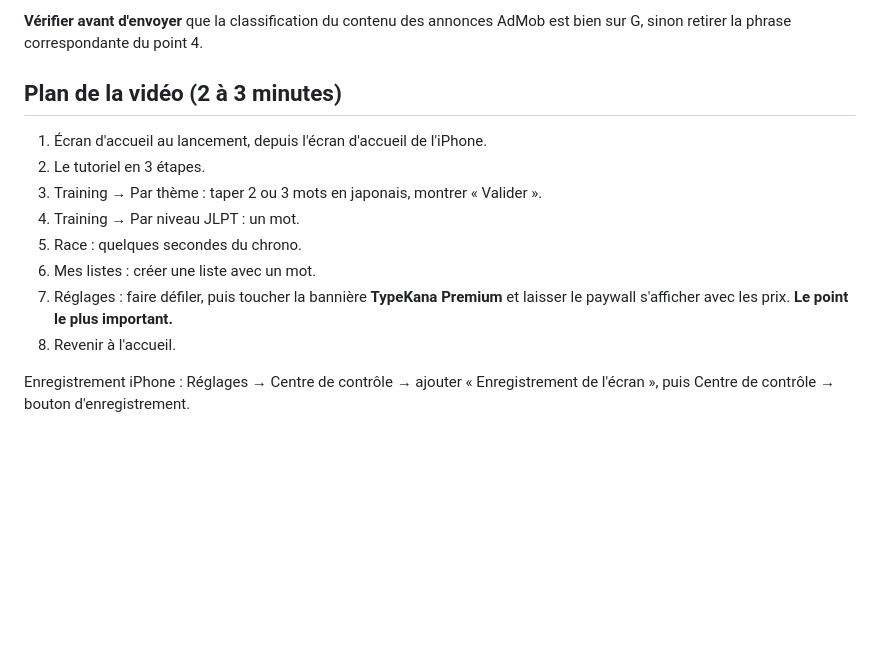
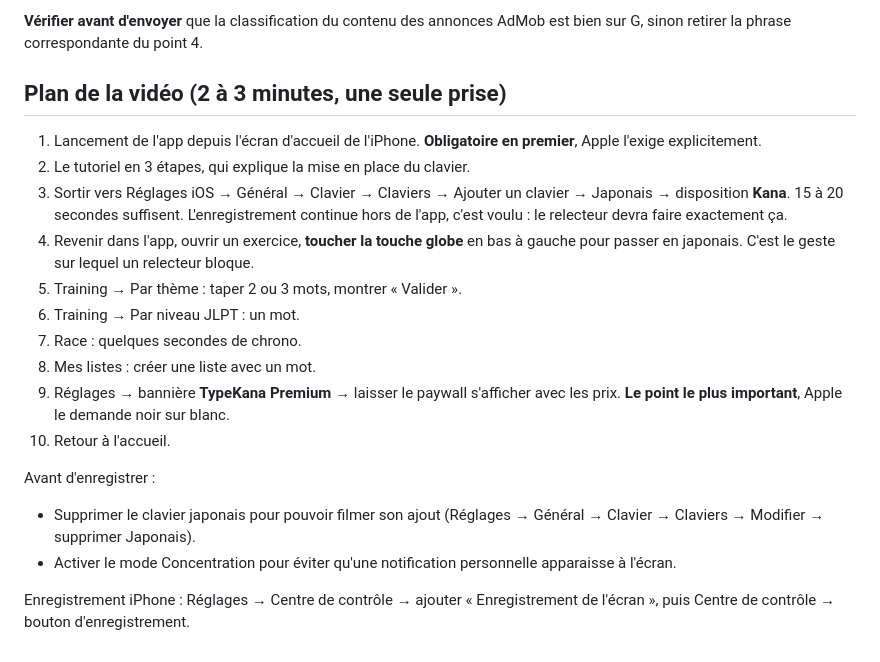
Before and after one commit to Guillaumegre/TypeKana, a Markdown page: store-assets/app-review-notes.md, the part around the change. GitHub-like rendering; blank space fills up the shorter version.

Commit message:
Detaille le plan de la video de demonstration App Review
Ajoute le passage dans les Reglages iOS pour l ajout du clavier japonais et
le geste de bascule par la touche globe : sans eux un relecteur ne peut rien
taper dans l app.

Co-Authored-By: Claude Opus 5 <noreply@anthropic.com>

```diff
--- a/store-assets/app-review-notes.md
+++ b/store-assets/app-review-notes.md
@@ -163,17 +163,29 @@ Déjà renseigné : iPhone 15 Pro sous iOS 27.0, et l'origine des sons
 **Vérifier avant d'envoyer** que la classification du contenu des annonces
 AdMob est bien sur G, sinon retirer la phrase correspondante du point 4.
 
-## Plan de la vidéo (2 à 3 minutes)
+## Plan de la vidéo (2 à 3 minutes, une seule prise)
 
-1. Écran d'accueil au lancement, depuis l'écran d'accueil de l'iPhone.
-2. Le tutoriel en 3 étapes.
-3. Training → Par thème : taper 2 ou 3 mots en japonais, montrer « Valider ».
-4. Training → Par niveau JLPT : un mot.
-5. Race : quelques secondes du chrono.
-6. Mes listes : créer une liste avec un mot.
-7. Réglages : faire défiler, puis toucher la bannière **TypeKana Premium** et
-   laisser le paywall s'afficher avec les prix. **Le point le plus important.**
-8. Revenir à l'accueil.
+1. Lancement de l'app depuis l'écran d'accueil de l'iPhone. **Obligatoire en
+   premier**, Apple l'exige explicitement.
+2. Le tutoriel en 3 étapes, qui explique la mise en place du clavier.
+3. Sortir vers Réglages iOS → Général → Clavier → Claviers → Ajouter un clavier →
+   Japonais → disposition **Kana**. 15 à 20 secondes suffisent. L'enregistrement
+   continue hors de l'app, c'est voulu : le relecteur devra faire exactement ça.
+4. Revenir dans l'app, ouvrir un exercice, **toucher la touche globe** en bas à
+   gauche pour passer en japonais. C'est le geste sur lequel un relecteur bloque.
+5. Training → Par thème : taper 2 ou 3 mots, montrer « Valider ».
+6. Training → Par niveau JLPT : un mot.
+7. Race : quelques secondes de chrono.
+8. Mes listes : créer une liste avec un mot.
+9. Réglages → bannière **TypeKana Premium** → laisser le paywall s'afficher avec
+   les prix. **Le point le plus important**, Apple le demande noir sur blanc.
+10. Retour à l'accueil.
+
+Avant d'enregistrer :
+- Supprimer le clavier japonais pour pouvoir filmer son ajout (Réglages → Général
+  → Clavier → Claviers → Modifier → supprimer Japonais).
+- Activer le mode Concentration pour éviter qu'une notification personnelle
+  apparaisse à l'écran.
 
 Enregistrement iPhone : Réglages → Centre de contrôle → ajouter
 « Enregistrement de l'écran », puis Centre de contrôle → bouton d'enregistrement.
```
